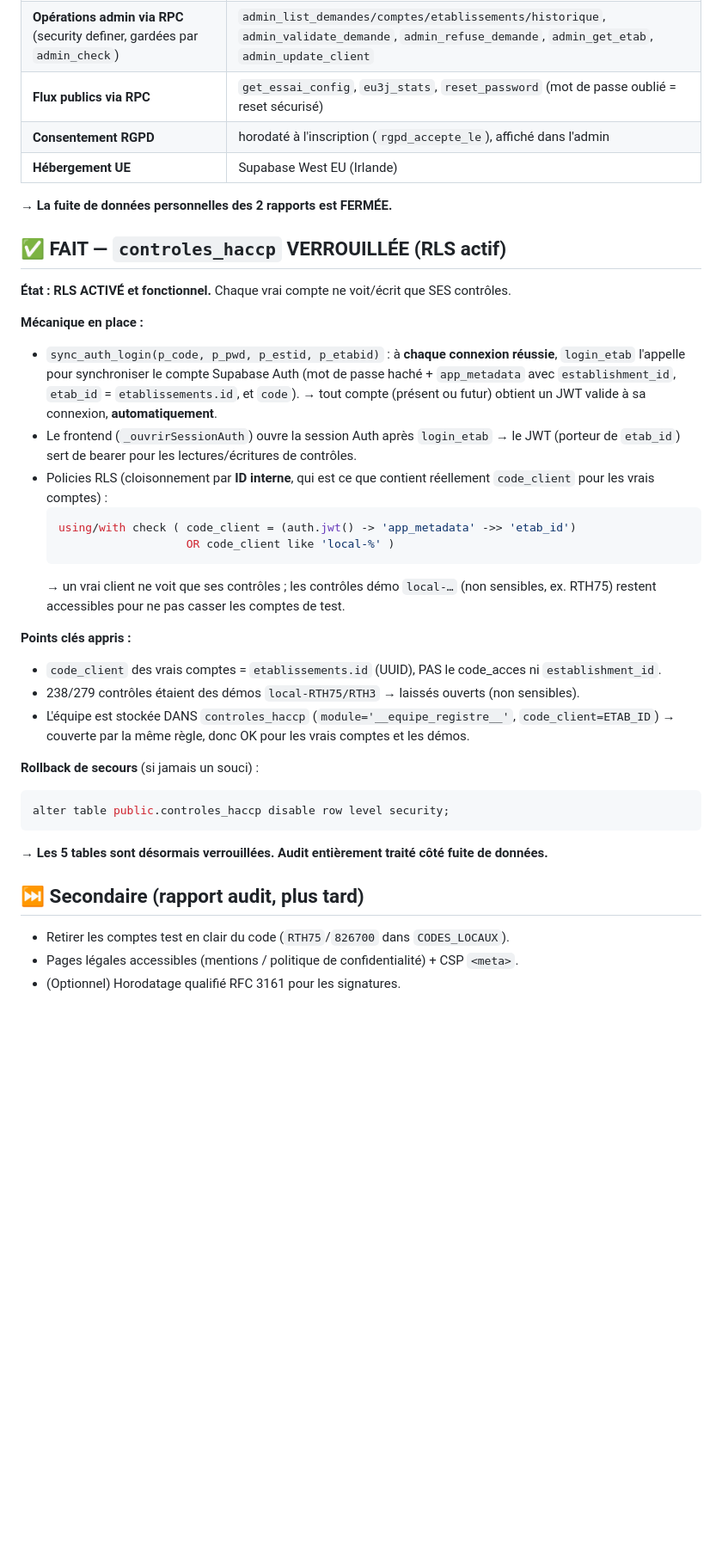
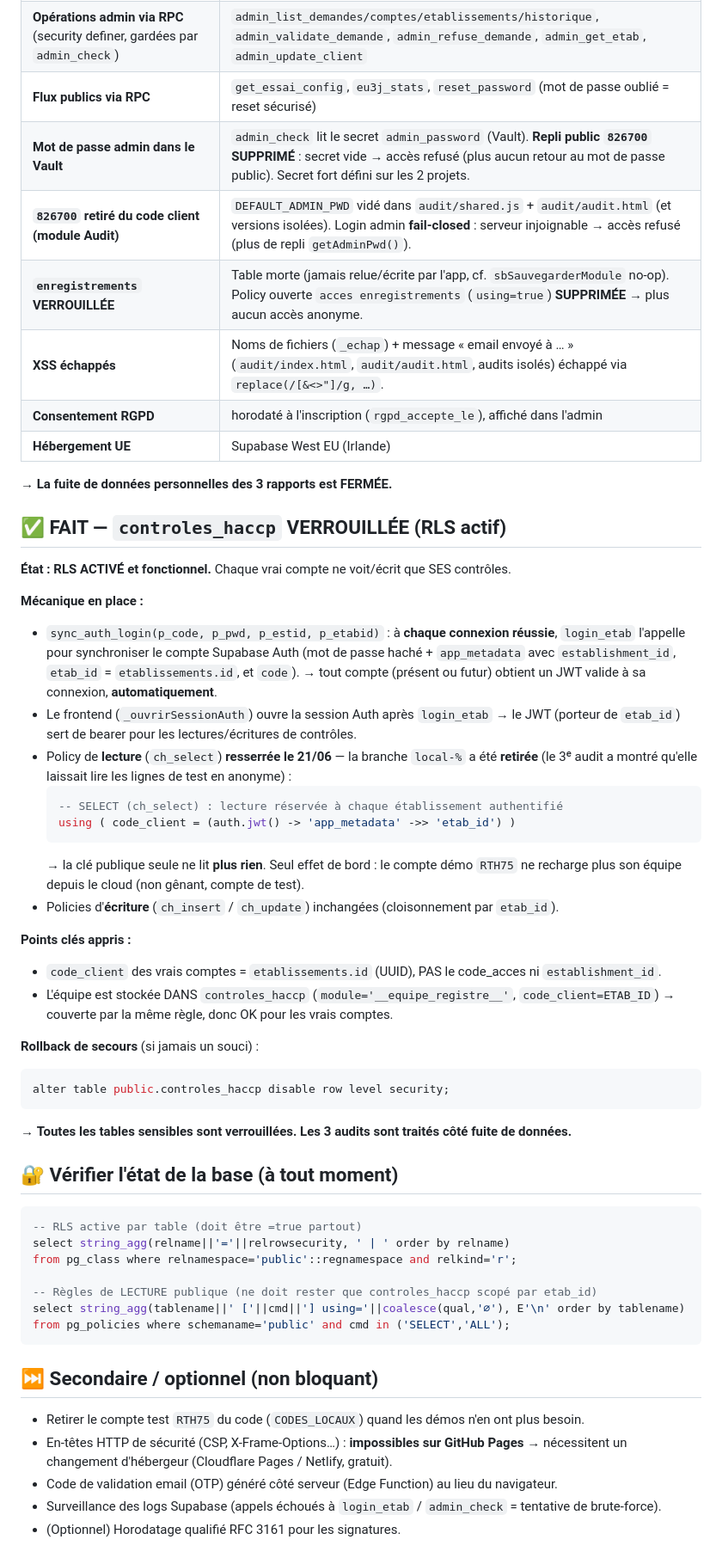
Before and after one commit to chm75009-sketch/Nomos-Clean, a Markdown page: SECURITE_ETAT.md, the part around one of its changes. Shown at 86% size. GitHub-like rendering; blank space fills up the shorter version.

Commit message:
Doc securite : enregistrements fermee + ch_select resserree (sans local-%) + admin Vault/fail-closed + 3e audit passe

````diff
--- a/SECURITE_ETAT.md
+++ b/SECURITE_ETAT.md
@@ -13,10 +17,14 @@
 | **`demandes_inscription` verrouillée** | INSERT public conservé (formulaire), reste coupé |
 | **Opérations admin via RPC** (security definer, gardées par `admin_check`) | `admin_list_demandes/comptes/etablissements/historique`, `admin_validate_demande`, `admin_refuse_demande`, `admin_get_etab`, `admin_update_client` |
 | **Flux publics via RPC** | `get_essai_config`, `eu3j_stats`, `reset_password` (mot de passe oublié = reset sécurisé) |
+| **Mot de passe admin dans le Vault** | `admin_check` lit le secret `admin_password` (Vault). **Repli public `826700` SUPPRIMÉ** : secret vide → accès refusé (plus aucun retour au mot de passe public). Secret fort défini sur les 2 projets. |
+| **`826700` retiré du code client (module Audit)** | `DEFAULT_ADMIN_PWD` vidé dans `audit/shared.js` + `audit/audit.html` (et versions isolées). Login admin **fail-closed** : serveur injoignable → accès refusé (plus de repli `getAdminPwd()`). |
+| **`enregistrements` VERROUILLÉE** | Table morte (jamais relue/écrite par l'app, cf. `sbSauvegarderModule` no-op). Policy ouverte `acces enregistrements` (`using=true`) **SUPPRIMÉE** → plus aucun accès anonyme. |
+| **XSS échappés** | Noms de fichiers (`_echap`) + message « email envoyé à … » (`audit/index.html`, `audit/audit.html`, audits isolés) échappé via `replace(/[&<>"]/g, …)`. |
 | **Consentement RGPD** | horodaté à l'inscription (`rgpd_accepte_le`), affiché dans l'admin |
 | **Hébergement UE** | Supabase West EU (Irlande) |
 
-→ **La fuite de données personnelles des 2 rapports est FERMÉE.**
+→ **La fuite de données personnelles des 3 rapports est FERMÉE.**
 
 ## ✅ FAIT — `controles_haccp` VERROUILLÉE (RLS actif)
 
@@ -25,26 +33,39 @@
 **Mécanique en place :**
 - `sync_auth_login(p_code, p_pwd, p_estid, p_etabid)` : à **chaque connexion réussie**, `login_etab` l'appelle pour synchroniser le compte Supabase Auth (mot de passe haché + `app_metadata` avec `establishment_id`, `etab_id` = `etablissements.id`, et `code`). → tout compte (présent ou futur) obtient un JWT valide à sa connexion, **automatiquement**.
 - Le frontend (`_ouvrirSessionAuth`) ouvre la session Auth après `login_etab` → le JWT (porteur de `etab_id`) sert de bearer pour les lectures/écritures de contrôles.
-- Policies RLS (cloisonnement par **ID interne**, qui est ce que contient réellement `code_client` pour les vrais comptes) :
+- Policy de **lecture** (`ch_select`) **resserrée le 21/06** — la branche `local-%` a été **retirée** (le 3ᵉ audit a montré qu'elle laissait lire les lignes de test en anonyme) :
   ```sql
-  using/with check ( code_client = (auth.jwt() -> 'app_metadata' ->> 'etab_id')
-                     OR code_client like 'local-%' )
+  -- SELECT (ch_select) : lecture réservée à chaque établissement authentifié
+  using ( code_client = (auth.jwt() -> 'app_metadata' ->> 'etab_id') )
   ```
-  → un vrai client ne voit que ses contrôles ; les contrôles démo `local-…` (non sensibles, ex. RTH75) restent accessibles pour ne pas casser les comptes de test.
+  → la clé publique seule ne lit **plus rien**. Seul effet de bord : le compte démo `RTH75` ne recharge plus son équipe depuis le cloud (non gênant, compte de test).
+- Policies d'**écriture** (`ch_insert` / `ch_update`) inchangées (cloisonnement par `etab_id`).
 
 **Points clés appris :**
 - `code_client` des vrais comptes = `etablissements.id` (UUID), PAS le code_acces ni `establishment_id`.
-- 238/279 contrôles étaient des démos `local-RTH75/RTH3` → laissés ouverts (non sensibles).
-- L'équipe est stockée DANS `controles_haccp` (`module='__equipe_registre__'`, `code_client=ETAB_ID`) → couverte par la même règle, donc OK pour les vrais comptes et les démos.
+- L'équipe est stockée DANS `controles_haccp` (`module='__equipe_registre__'`, `code_client=ETAB_ID`) → couverte par la même règle, donc OK pour les vrais comptes.
 
 **Rollback de secours** (si jamais un souci) :
 ```sql
 alter table public.controles_haccp disable row level security;
 ```
 
-→ **Les 5 tables sont désormais verrouillées. Audit entièrement traité côté fuite de données.**
+→ **Toutes les tables sensibles sont verrouillées. Les 3 audits sont traités côté fuite de données.**
 
-## ⏭️ Secondaire (rapport audit, plus tard)
-- Retirer les comptes test en clair du code (`RTH75`/`826700` dans `CODES_LOCAUX`).
-- Pages légales accessibles (mentions / politique de confidentialité) + CSP `<meta>`.
+## 🔐 Vérifier l'état de la base (à tout moment)
+```sql
+-- RLS active par table (doit être =true partout)
+select string_agg(relname||'='||relrowsecurity, ' | ' order by relname)
+from pg_class where relnamespace='public'::regnamespace and relkind='r';
+
+-- Règles de LECTURE publique (ne doit rester que controles_haccp scopé par etab_id)
+select string_agg(tablename||' ['||cmd||'] using='||coalesce(qual,'∅'), E'\n' order by tablename)
+from pg_policies where schemaname='public' and cmd in ('SELECT','ALL');
+```
+
+## ⏭️ Secondaire / optionnel (non bloquant)
+- Retirer le compte test `RTH75` du code (`CODES_LOCAUX`) quand les démos n'en ont plus besoin.
+- En-têtes HTTP de sécurité (CSP, X-Frame-Options…) : **impossibles sur GitHub Pages** → nécessitent un changement d'hébergeur (Cloudflare Pages / Netlify, gratuit).
+- Code de validation email (OTP) généré côté serveur (Edge Function) au lieu du navigateur.
+- Surveillance des logs Supabase (appels échoués à `login_etab` / `admin_check` = tentative de brute-force).
 - (Optionnel) Horodatage qualifié RFC 3161 pour les signatures.
````
Also changed, not shown: other parts of SECURITE_ETAT.md (+5 -1 lines).
